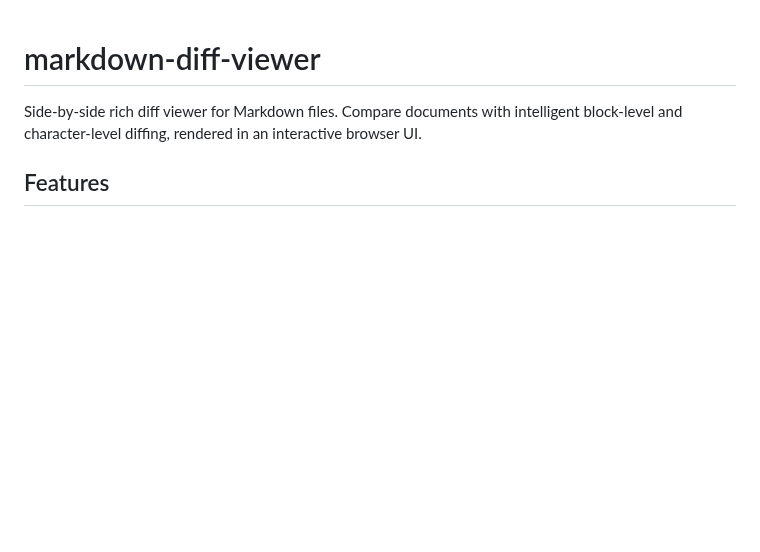
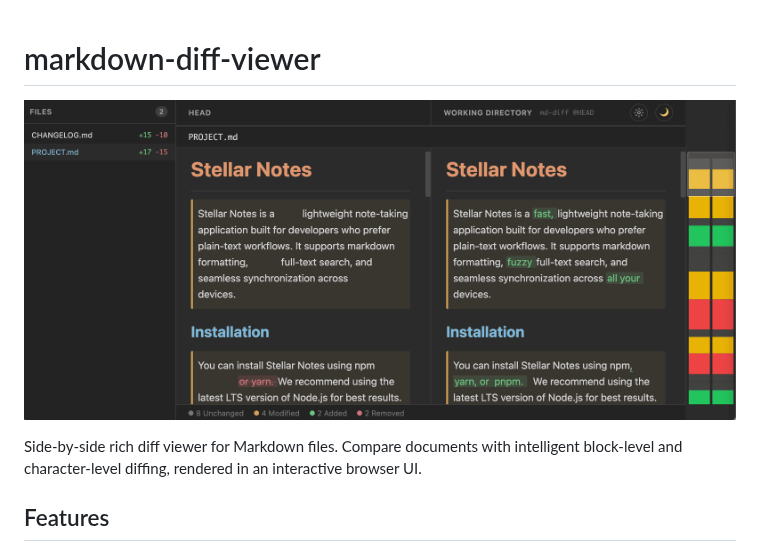
Before and after one commit to PiotrTrzpil/markdown-diff-viewer, a Markdown page: README.md, the part around the change. GitHub-like rendering; pictures changed too: docs/md-diff.png (added); blank space fills up the shorter version.

Commit message:
Add screenshot to README, ignore local demo-repo
Co-Authored-By: Claude Opus 4.7 <noreply@anthropic.com>

```diff
--- a/README.md
+++ b/README.md
@@ -1,4 +1,6 @@
 # markdown-diff-viewer
+
+![md-diff screenshot](docs/md-diff.png)
 
 Side-by-side rich diff viewer for Markdown files. Compare documents with intelligent block-level and character-level diffing, rendered in an interactive browser UI.
 
```
Also changed, not shown: 1 other file.
